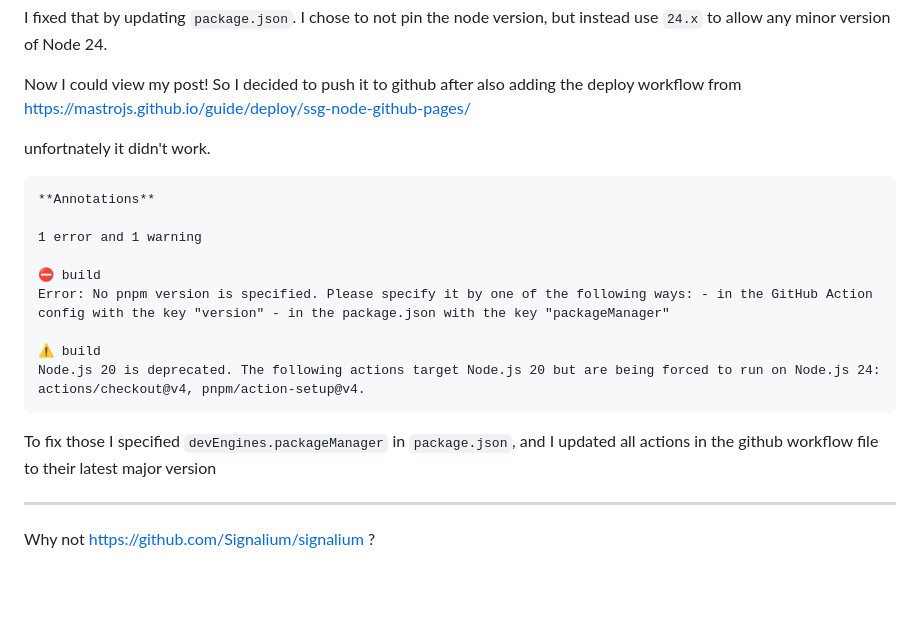
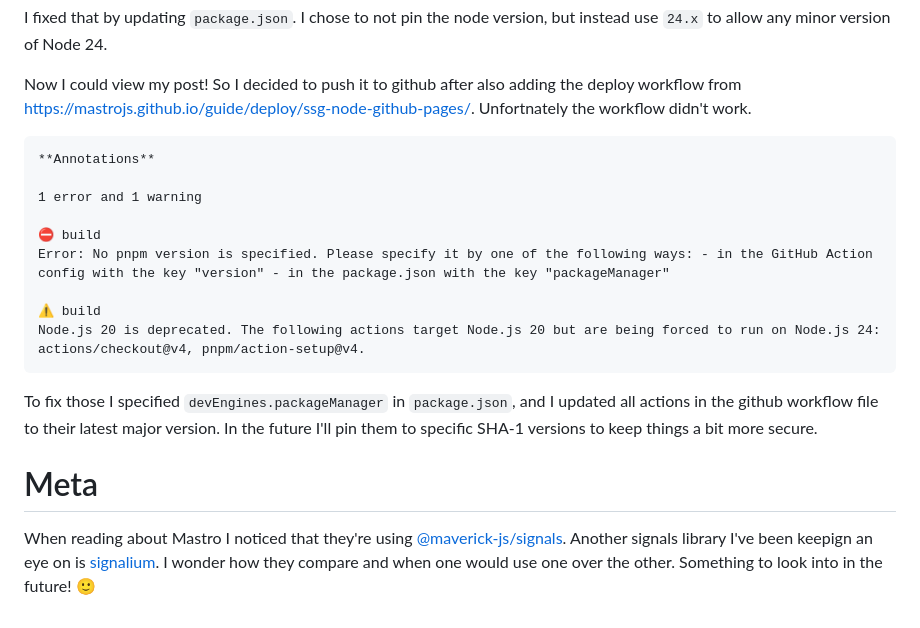
Before and after one commit to Tobbe/tobbe.github.com, a Markdown page: data/drafts/2026-06-26-setting-up-mastro.md, the part around one of its changes. GitHub-like rendering; blank space fills up the shorter version.

````diff
--- a/data/drafts/2026-06-26-setting-up-mastro.md
+++ b/data/drafts/2026-06-26-setting-up-mastro.md
@@ -52,9 +92,8 @@ but instead use `24.x` to allow any minor version of Node 24.
 
 Now I could view my post! So I decided to push it to github after also adding
 the deploy workflow from
-https://mastrojs.github.io/guide/deploy/ssg-node-github-pages/
-
-unfortnately it didn't work.
+https://mastrojs.github.io/guide/deploy/ssg-node-github-pages/. Unfortnately the
+workflow didn't work.
 
 ```
 **Annotations**
@@ -69,8 +108,14 @@ Node.js 20 is deprecated. The following actions target Node.js 20 but are being
 ```
 
 To fix those I specified `devEngines.packageManager` in `package.json`, and I
-updated all actions in the github workflow file to their latest major version
+updated all actions in the github workflow file to their latest major version.
+In the future I'll pin them to specific SHA-1 versions to keep things a bit more
+secure.
 
----
+# Meta
 
-Why not https://github.com/Signalium/signalium ?
+When reading about Mastro I noticed that they're using
+[@maverick-js/signals](https://npmx.dev/package/@maverick-js/signals). Another
+signals library I've been keepign an eye on is
+[signalium](https://signalium.dev). I wonder how they compare and when one would
+use one over the other. Something to look into in the future! 🙂
````
Also changed, not shown: other parts of data/drafts/2026-06-26-setting-up-mastro.md (+55 -15 lines).
